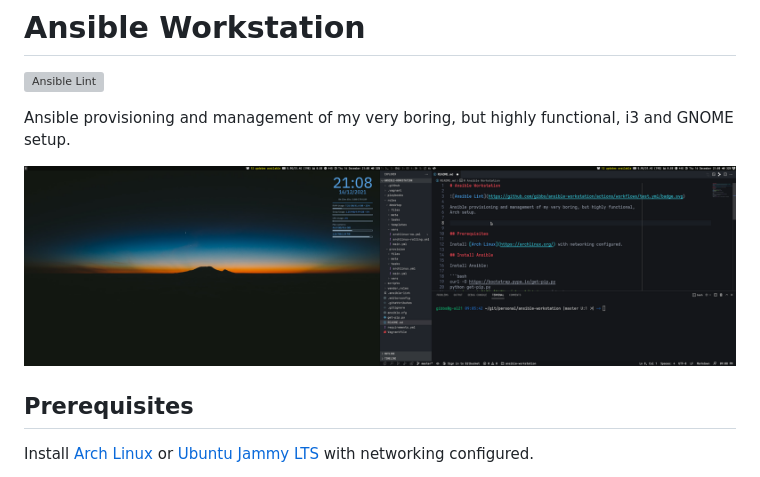
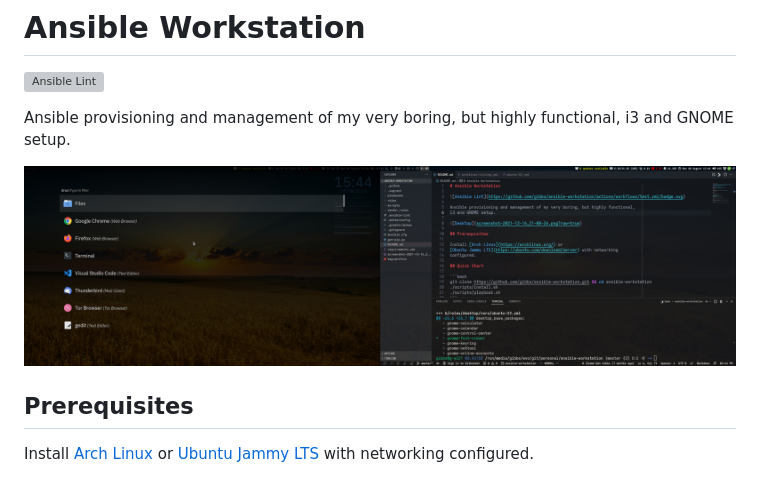
Before and after one commit to gibbs/ansible-workstation, a Markdown page: README.md, the part around the change. Drawn GitHub-style; pictures changed too: screenshot-2021-12-16_21-08-26.png (deleted), screenshot-2022-08-08_15-44-15.png (added); grey boxes are pictures that could not be loaded.

Commit message:
Update preview image. Add additional packages

```diff
--- a/README.md
+++ b/README.md
@@ -5,7 +5,7 @@
 Ansible provisioning and management of my very boring, but highly functional,
 i3 and GNOME setup.
 
-![Desktop](screenshot-2021-12-16_21-08-26.png?raw=true)
+![Desktop](screenshot-2022-08-08_15-44-15.png?raw=true)
 
 ## Prerequisites
 
```
Also changed, not shown: 2 other files.
